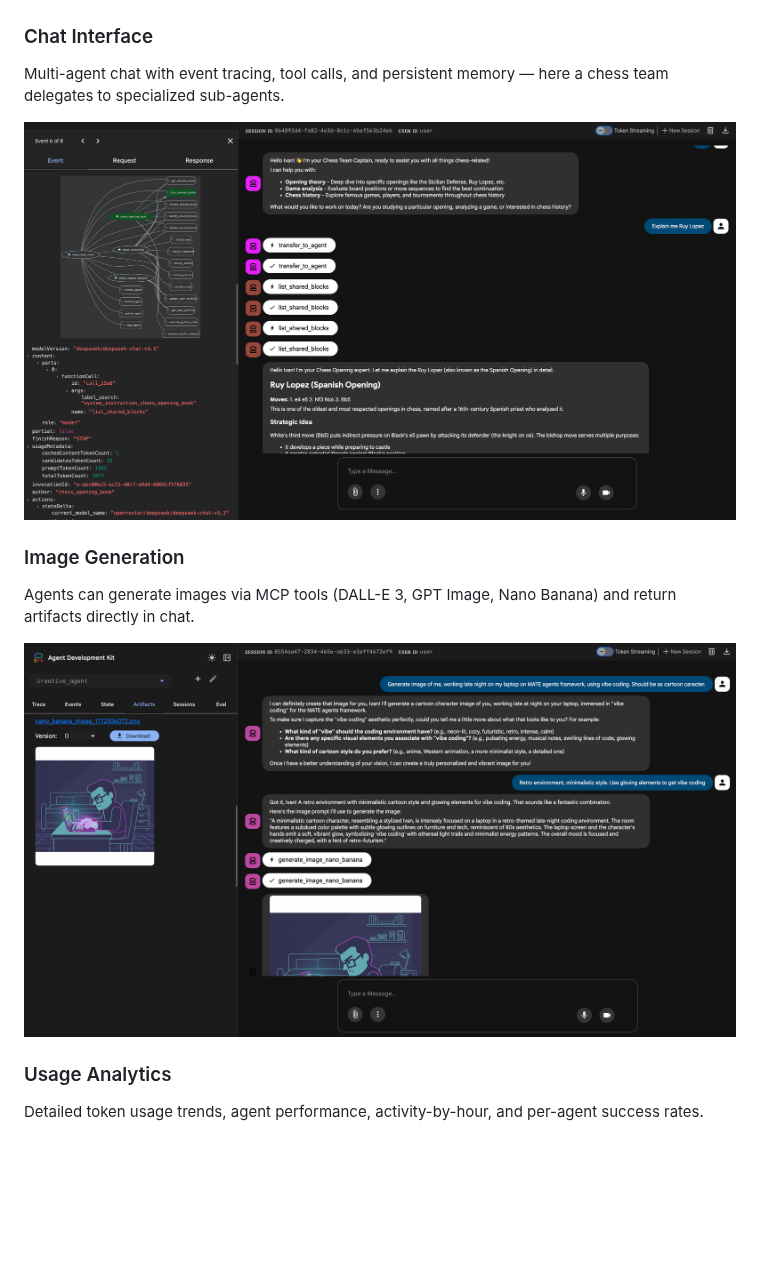
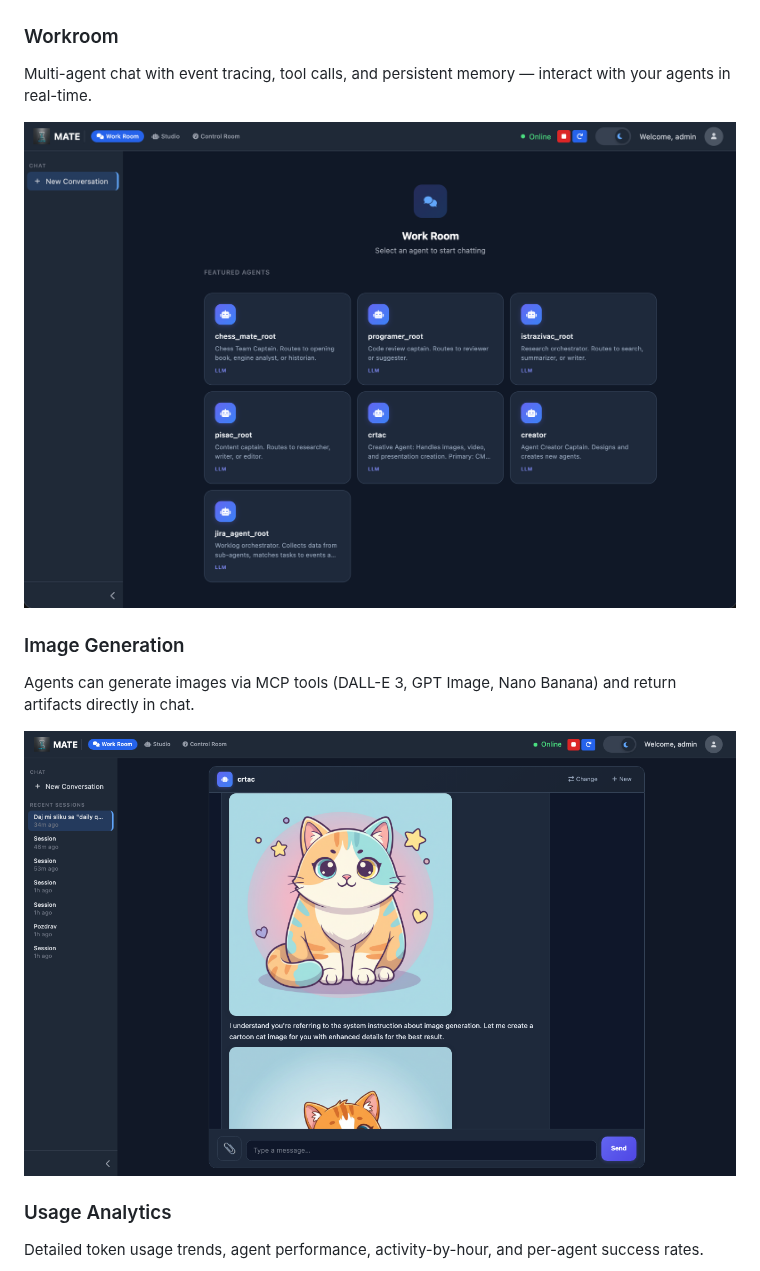
Before and after one commit to antiv/mate, a Markdown page: README.md, the part around one of its changes. Drawn GitHub-style; pictures changed too: documents/images/creative_agent_chat.png, documents/images/workroom.png (added); blank space fills up the shorter version.

Commit message:
redesign dashboard UI and implement workroom feature with associated assets

```diff
--- a/README.md
+++ b/README.md
@@ -67,10 +71,10 @@ Toggle built-in tools or provide custom JSON — Google Drive, Search, CV, Image
 
 ![Tool Configuration](documents/images/tools_agent_modal.png)
 
-### Chat Interface
-Multi-agent chat with event tracing, tool calls, and persistent memory — here a chess team delegates to specialized sub-agents.
+### Workroom
+Multi-agent chat with event tracing, tool calls, and persistent memory — interact with your agents in real-time.
 
-![Chat Interface](documents/images/caht_chess_exsample.png)
+![Workroom](documents/images/workroom.png)
 
 ### Image Generation
 Agents can generate images via MCP tools (DALL-E 3, GPT Image, Nano Banana) and return artifacts directly in chat.
```
Also changed, not shown: other parts of README.md (+8 -4 lines), documents/images/agents_tree.png, documents/images/overview.png, 12 other files.
